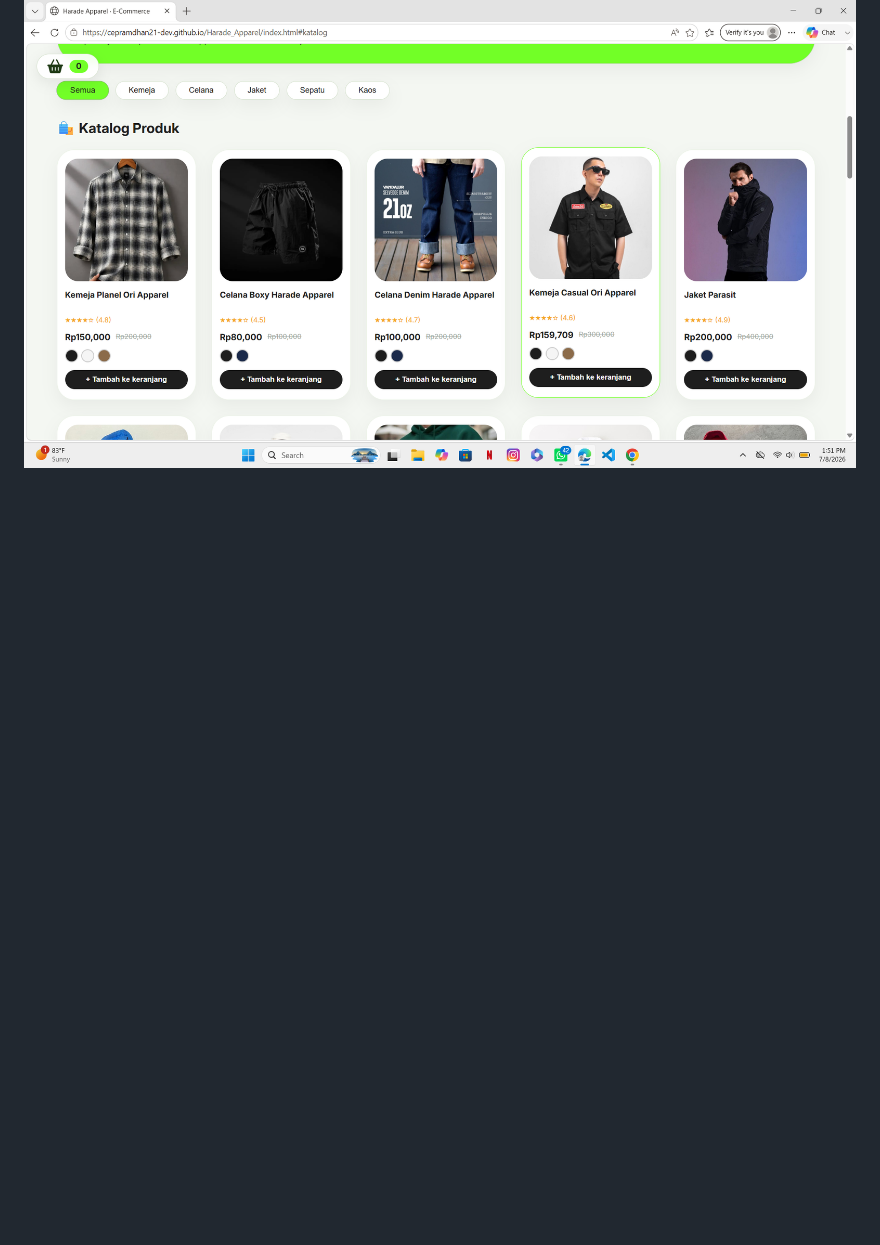
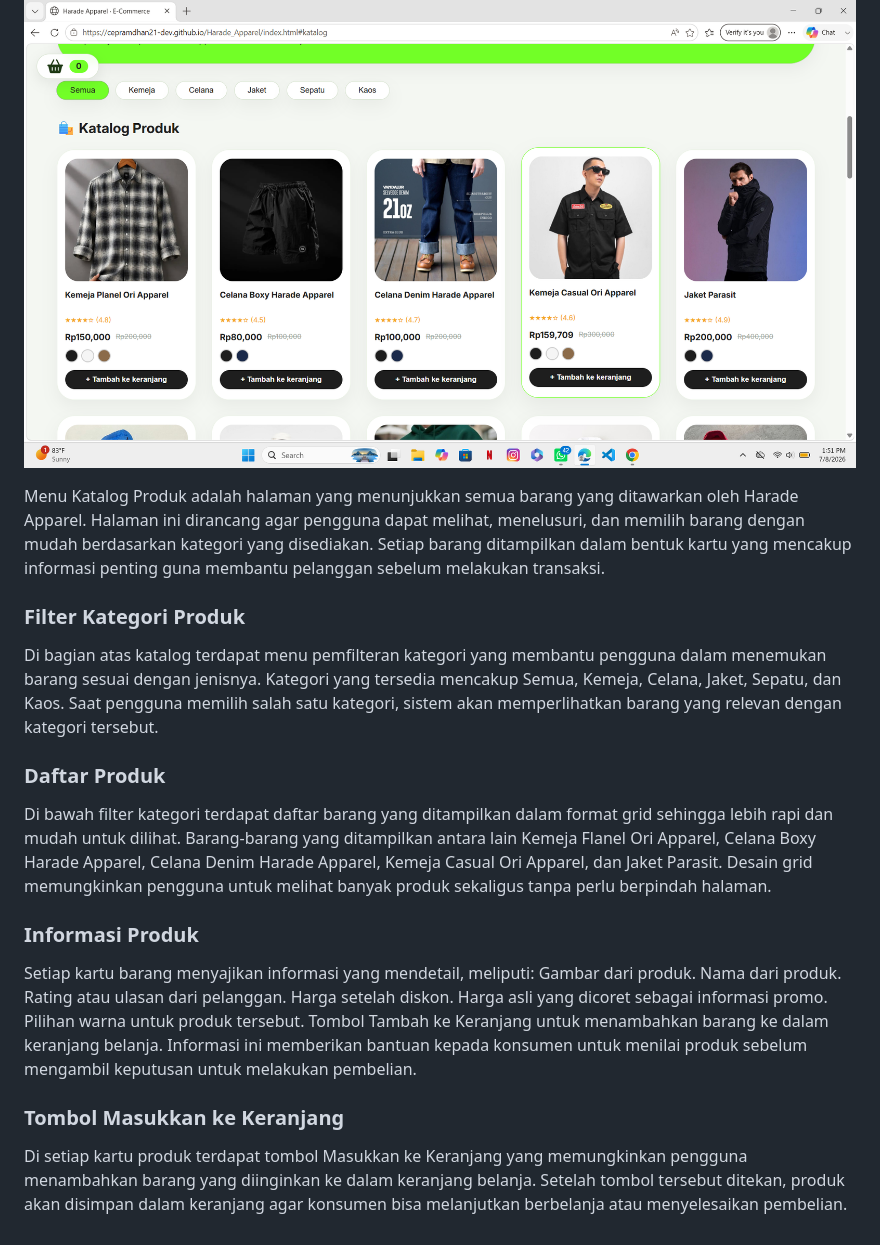
Before and after one commit to cepramdhan21-dev/Ecomerce_Harade_Apparel, a Markdown page: README.md, the part around the change. Drawn GitHub-style; blank space fills up the shorter version.

```diff
--- a/README.md
+++ b/README.md
@@ -58,3 +58,25 @@ Bagian terakhir memberikan informasi kontak Harade Apparel yang mencakup nomor t
 ## 3. KATALOG PRODUK
 
 ![alt text](https://github.com/cepramdhan21-dev/Ecomerce_Harade_Apparel/blob/main/Gambar/Katalog%20Produk.png?raw=true)
+
+Menu Katalog Produk adalah halaman yang menunjukkan semua barang yang ditawarkan oleh Harade Apparel. Halaman ini dirancang agar pengguna dapat melihat, menelusuri, dan memilih barang dengan mudah berdasarkan kategori yang disediakan. Setiap barang ditampilkan dalam bentuk kartu yang mencakup informasi penting guna membantu pelanggan sebelum melakukan transaksi.
+
+### Filter Kategori Produk
+Di bagian atas katalog terdapat menu pemfilteran kategori yang membantu pengguna dalam menemukan barang sesuai dengan jenisnya. Kategori yang tersedia mencakup Semua, Kemeja, Celana, Jaket, Sepatu, dan Kaos. Saat pengguna memilih salah satu kategori, sistem akan memperlihatkan barang yang relevan dengan kategori tersebut.
+
+### Daftar Produk
+Di bawah filter kategori terdapat daftar barang yang ditampilkan dalam format grid sehingga lebih rapi dan mudah untuk dilihat. Barang-barang yang ditampilkan antara lain Kemeja Flanel Ori Apparel, Celana Boxy Harade Apparel, Celana Denim Harade Apparel, Kemeja Casual Ori Apparel, dan Jaket Parasit. Desain grid memungkinkan pengguna untuk melihat banyak produk sekaligus tanpa perlu berpindah halaman.
+
+### Informasi Produk
+Setiap kartu barang menyajikan informasi yang mendetail, meliputi:
+Gambar dari produk.
+Nama dari produk.
+Rating atau ulasan dari pelanggan.
+Harga setelah diskon.
+Harga asli yang dicoret sebagai informasi promo.
+Pilihan warna untuk produk tersebut.
+Tombol Tambah ke Keranjang untuk menambahkan barang ke dalam keranjang belanja.
+Informasi ini memberikan bantuan kepada konsumen untuk menilai produk sebelum mengambil keputusan untuk melakukan pembelian.
+
+### Tombol Masukkan ke Keranjang
+Di setiap kartu produk terdapat tombol Masukkan ke Keranjang yang memungkinkan pengguna menambahkan barang yang diinginkan ke dalam keranjang belanja. Setelah tombol tersebut ditekan, produk akan disimpan dalam keranjang agar konsumen bisa melanjutkan berbelanja atau menyelesaikan pembelian.
```
